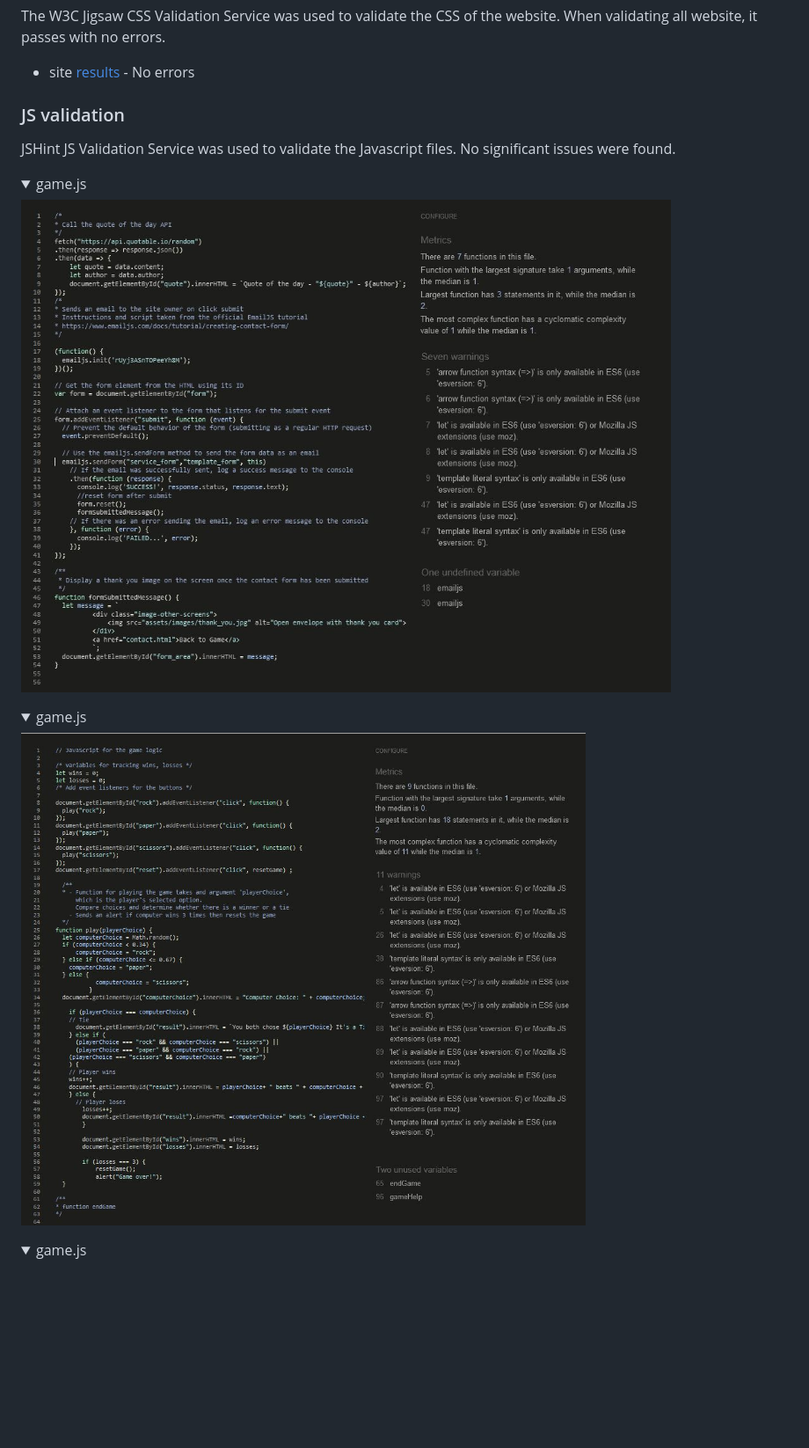
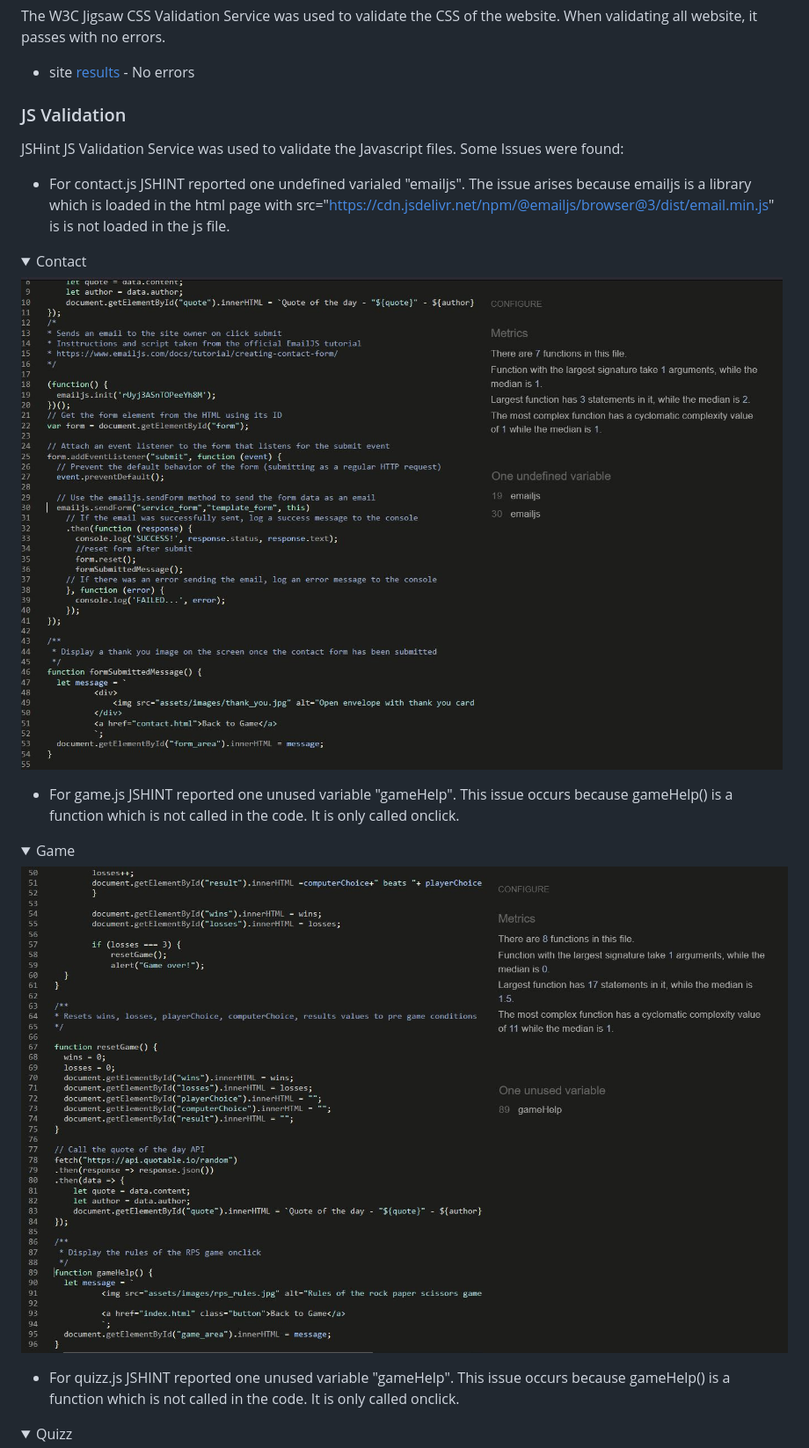
Before and after one commit to bwogit/CI_PP2_GAME, a Markdown page: README.md, the part around the change. Shown: that part at 88% size. GitHub-like rendering; pictures changed too: assets/docs/validation/js_contact.jpg, assets/docs/validation/js_game.jpg; folded sections open; blank space fills up the shorter version.

Commit message:
replace js validation images

```diff
--- a/README.md
+++ b/README.md
@@ -301,17 +301,22 @@ When validating all website, it passes with no errors.
 
 - site [results](https://jigsaw.w3.org/css-validator/validator?uri=https%3A%2F%2Fbwogit.github.io%2FCI_PP2_GAME%2Findex.html&profile=css3svg&usermedium=all&warning=1&vextwarning=&lang=en) - No errors
 
-### JS validation
+### JS Validation
 
-JSHint JS Validation Service was used to validate the Javascript files. No significant issues were found.
+JSHint JS Validation Service was used to validate the Javascript files. Some Issues were found:
 
-<details><summary>game.js</summary>
+- For contact.js JSHINT reported one undefined varialed "emailjs". The issue arises because emailjs is a library which is loaded in the html page with src="https://cdn.jsdelivr.net/npm/@emailjs/browser@3/dist/email.min.js" is is not loaded in the js file.
+<details><summary>Contact</summary>
 <img src="assets/docs/validation/js_contact.jpg">
 </details>
-<details><summary>game.js</summary>
+
+- For game.js JSHINT reported one unused variable "gameHelp". This issue occurs because gameHelp() is a function which is not called in the code. It is only called onclick.
+<details><summary>Game</summary>
 <img src="assets/docs/validation/js_game.jpg">
 </details>
-<details><summary>game.js</summary>
+
+- For quizz.js JSHINT reported one unused variable "gameHelp". This issue occurs because gameHelp() is a function which is not called in the code. It is only called onclick.
+<details><summary>Quizz</summary>
 <img src="assets/docs/validation/js_quizz.jpg">
 </details>
 
```
Also changed, not shown: assets/docs/validation/js_quizz.jpg, 4 other files.
